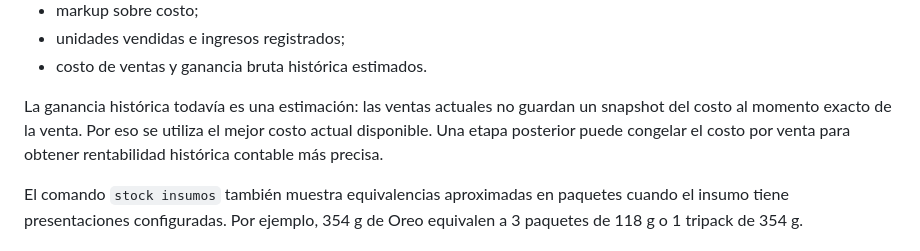
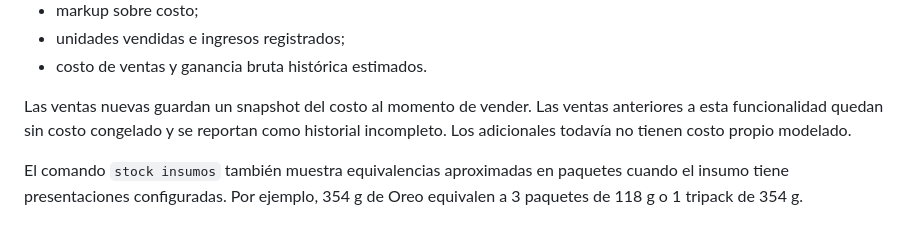
Before and after one commit to NicoNunezFM/contabilidad-bebidas-postres, a Markdown page: whatsapp-bot/README.md, the part around the change. GitHub-like rendering.

Commit message:
Align profitability docs with frozen sale costs

```diff
--- a/whatsapp-bot/README.md
+++ b/whatsapp-bot/README.md
@@ -447,7 +447,7 @@ La respuesta por producto incluye:
 - unidades vendidas e ingresos registrados;
 - costo de ventas y ganancia bruta histórica estimados.
 
-La ganancia histórica todavía es una estimación: las ventas actuales no guardan un snapshot del costo al momento exacto de la venta. Por eso se utiliza el mejor costo actual disponible. Una etapa posterior puede congelar el costo por venta para obtener rentabilidad histórica contable más precisa.
+Las ventas nuevas guardan un snapshot del costo al momento de vender. Las ventas anteriores a esta funcionalidad quedan sin costo congelado y se reportan como historial incompleto. Los adicionales todavía no tienen costo propio modelado.
 
 El comando `stock insumos` también muestra equivalencias aproximadas en paquetes cuando el insumo tiene presentaciones configuradas. Por ejemplo, 354 g de Oreo equivalen a 3 paquetes de 118 g o 1 tripack de 354 g.
 
```
